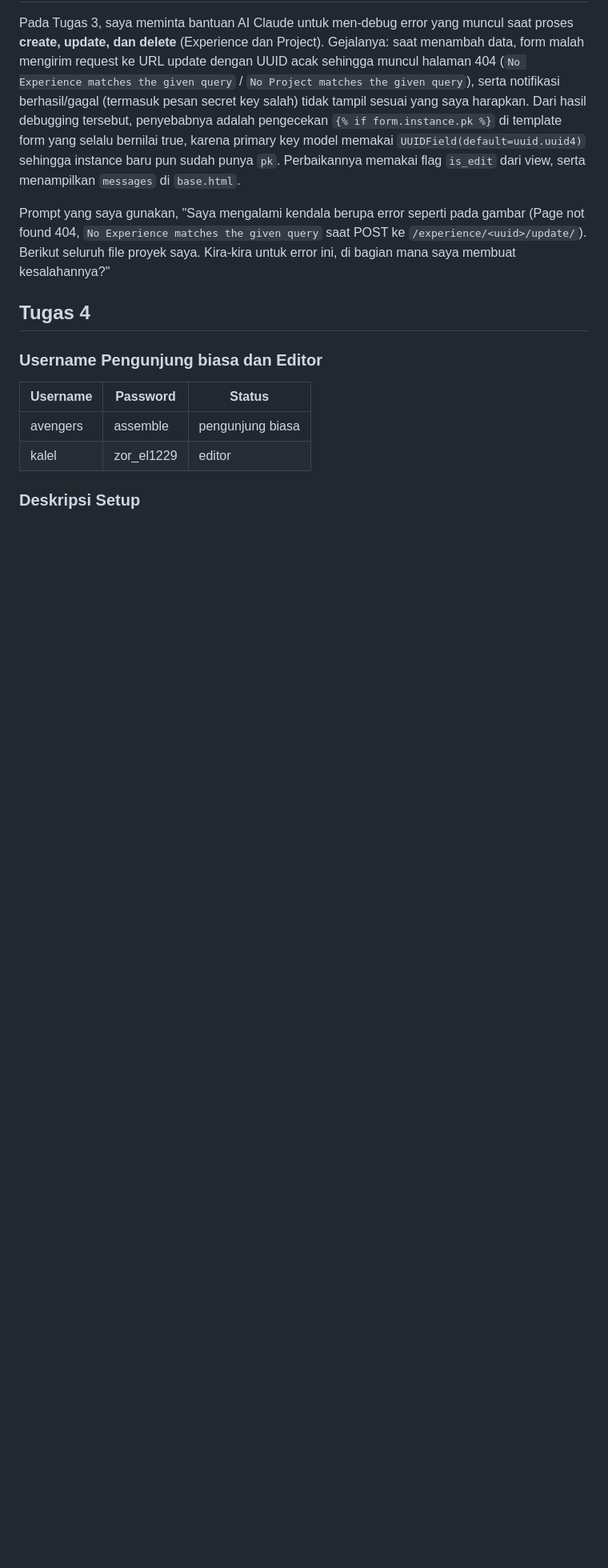
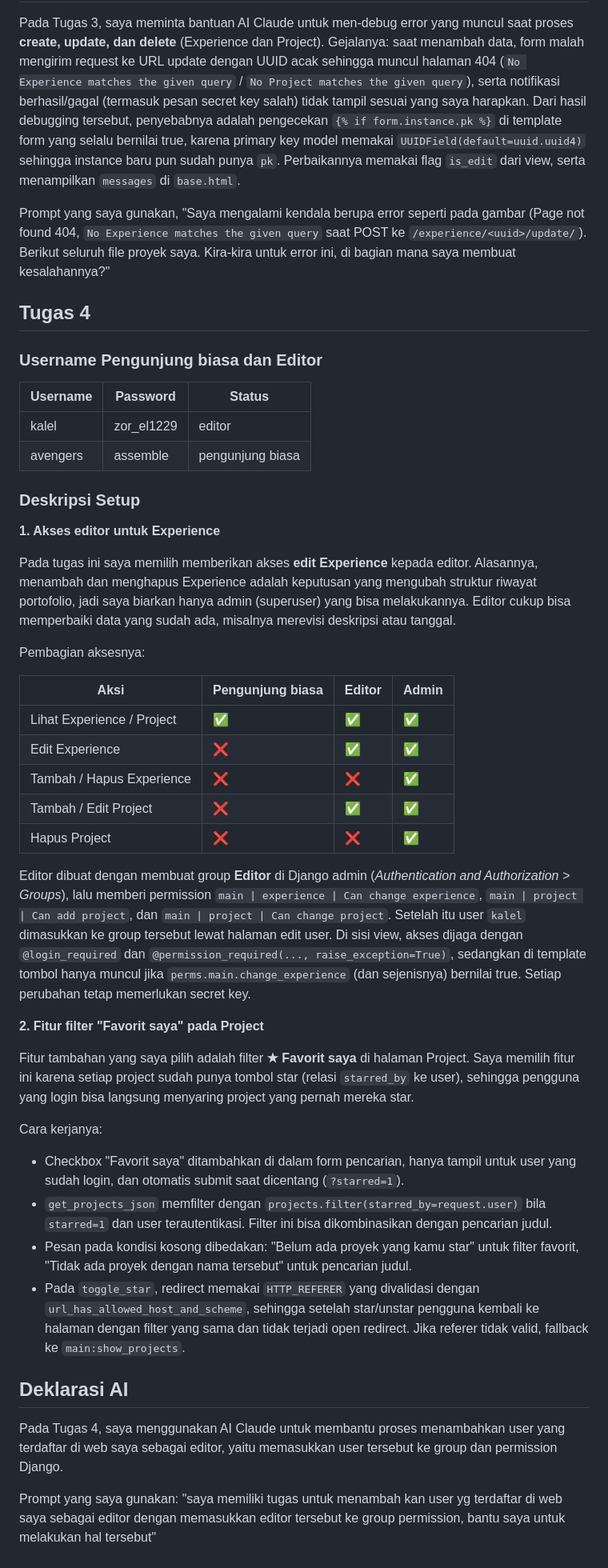
Before and after one commit to fadhilje/myportofolio, a Markdown page: Readme.md, the part around the change. Shown at 80% size. GitHub-like rendering; blank space fills up the shorter version.

Commit message:
feat: readme berisi tentang deskripsi setup tugas 4

```diff
--- a/Readme.md
+++ b/Readme.md
@@ -95,7 +95,39 @@ Prompt yang saya gunakan, "Saya mengalami kendala berupa error seperti pada gamb
 ### Username Pengunjung biasa dan Editor
 | Username | Password | Status |
 | --- | --- | --- |
+| kalel | zor_el1229 | editor |
 | avengers | assemble | pengunjung biasa |
-| kalel | zor_el1229 | editor |
 
 ### Deskripsi Setup
+
+**1. Akses editor untuk Experience**
+
+Pada tugas ini saya memilih memberikan akses **edit Experience** kepada editor. Alasannya, menambah dan menghapus Experience adalah keputusan yang mengubah struktur riwayat portofolio, jadi saya biarkan hanya admin (superuser) yang bisa melakukannya. Editor cukup bisa memperbaiki data yang sudah ada, misalnya merevisi deskripsi atau tanggal.
+
+Pembagian aksesnya:
+
+| Aksi | Pengunjung biasa | Editor | Admin |
+| --- | --- | --- | --- |
+| Lihat Experience / Project | ✅ | ✅ | ✅ |
+| Edit Experience | ❌ | ✅ | ✅ |
+| Tambah / Hapus Experience | ❌ | ❌ | ✅ |
+| Tambah / Edit Project | ❌ | ✅ | ✅ |
+| Hapus Project | ❌ | ❌ | ✅ |
+
+Editor dibuat dengan membuat group **Editor** di Django admin (*Authentication and Authorization > Groups*), lalu memberi permission `main | experience | Can change experience`, `main | project | Can add project`, dan `main | project | Can change project`. Setelah itu user `kalel` dimasukkan ke group tersebut lewat halaman edit user. Di sisi view, akses dijaga dengan `@login_required` dan `@permission_required(..., raise_exception=True)`, sedangkan di template tombol hanya muncul jika `perms.main.change_experience` (dan sejenisnya) bernilai true. Setiap perubahan tetap memerlukan secret key.
+
+**2. Fitur filter "Favorit saya" pada Project**
+
+Fitur tambahan yang saya pilih adalah filter **★ Favorit saya** di halaman Project. Saya memilih fitur ini karena setiap project sudah punya tombol star (relasi `starred_by` ke user), sehingga pengguna yang login bisa langsung menyaring project yang pernah mereka star.
+
+Cara kerjanya:
+- Checkbox "Favorit saya" ditambahkan di dalam form pencarian, hanya tampil untuk user yang sudah login, dan otomatis submit saat dicentang (`?starred=1`).
+- `get_projects_json` memfilter dengan `projects.filter(starred_by=request.user)` bila `starred=1` dan user terautentikasi. Filter ini bisa dikombinasikan dengan pencarian judul.
+- Pesan pada kondisi kosong dibedakan: "Belum ada proyek yang kamu star" untuk filter favorit, "Tidak ada proyek dengan nama tersebut" untuk pencarian judul.
+- Pada `toggle_star`, redirect memakai `HTTP_REFERER` yang divalidasi dengan `url_has_allowed_host_and_scheme`, sehingga setelah star/unstar pengguna kembali ke halaman dengan filter yang sama dan tidak terjadi open redirect. Jika referer tidak valid, fallback ke `main:show_projects`.
+
+## Deklarasi AI
+
+Pada Tugas 4, saya menggunakan AI Claude untuk membantu proses menambahkan user yang terdaftar di web saya sebagai editor, yaitu memasukkan user tersebut ke group dan permission Django.
+
+Prompt yang saya gunakan: "saya memiliki tugas untuk menambah kan user yg terdaftar di web saya sebagai editor dengan memasukkan editor tersebut ke group permission, bantu saya untuk melakukan hal tersebut"
```
